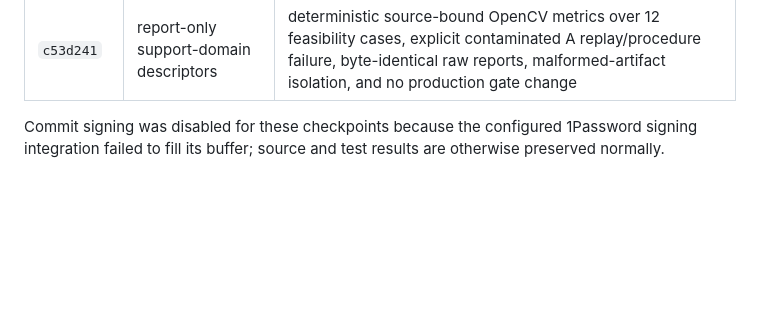
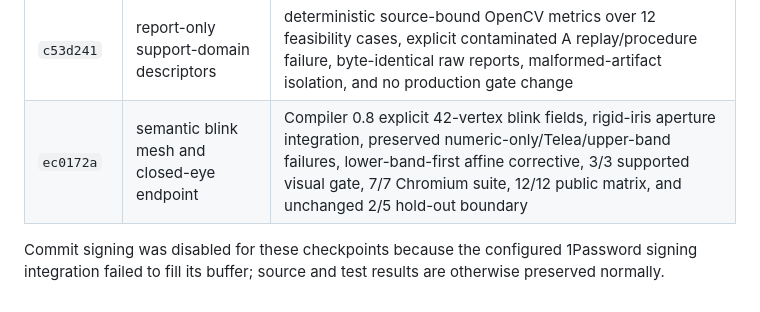
Before and after one commit to nanophate/live-image, a Markdown page: research/progress.md, the part around the change. GitHub-like rendering; blank space fills up the shorter version.

Commit message:
docs: record closed-eye validation checkpoint

```diff
--- a/research/progress.md
+++ b/research/progress.md
@@ -23,6 +23,7 @@ Branch: `codex/iris-base-eye-layer`
 | `068174a` | Compiler 0.4 rigid iris/base-eye layers | fully contained automatic iris RGB/alpha cages, Telea base eyes, cardinal/diagonal gaze bounds, blink-only sclera warp, direct rendered-iris Canvas control, 12/12 matrix and preserved 2/5 stricter hold-out result |
 | `70da748` | source and exact motion contracts | all 12 public quality-calibration inputs pin SHA-256 plus exact blink/gaze/mouth capability partitions; real offline detection remains 12/12 and the tracked report is unit-checked |
 | `c53d241` | report-only support-domain descriptors | deterministic source-bound OpenCV metrics over 12 feasibility cases, explicit contaminated A replay/procedure failure, byte-identical raw reports, malformed-artifact isolation, and no production gate change |
+| `ec0172a` | semantic blink mesh and closed-eye endpoint | Compiler 0.8 explicit 42-vertex blink fields, rigid-iris aperture integration, preserved numeric-only/Telea/upper-band failures, lower-band-first affine corrective, 3/3 supported visual gate, 7/7 Chromium suite, 12/12 public matrix, and unchanged 2/5 hold-out boundary |
 
 Commit signing was disabled for these checkpoints because the configured
 1Password signing integration failed to fill its buffer; source and test results
```
